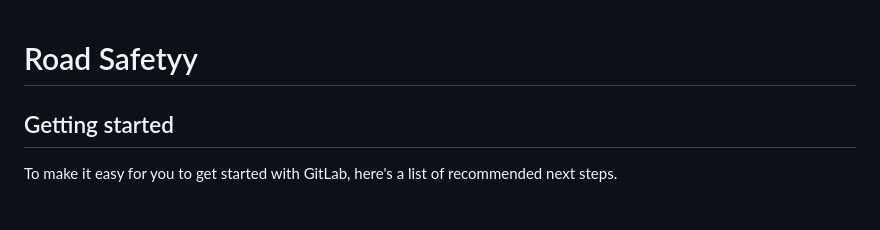
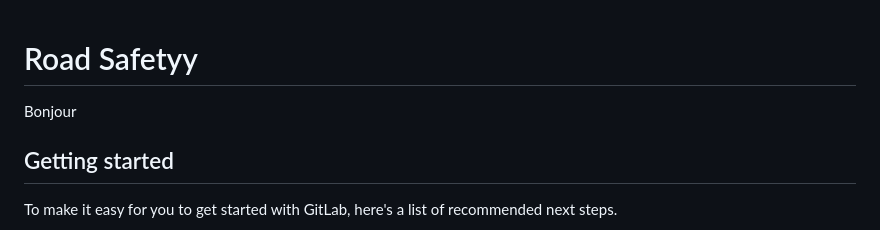
Before and after one commit to davidimadaffo/Ker, a Markdown page: README.md, the part around the change. GitHub-like rendering.

Commit message:
Test commit-pull-push

```diff
--- a/README.md
+++ b/README.md
@@ -1,5 +1,6 @@
 # Road Safetyy
 
+Bonjour
 
 
 ## Getting started
```
